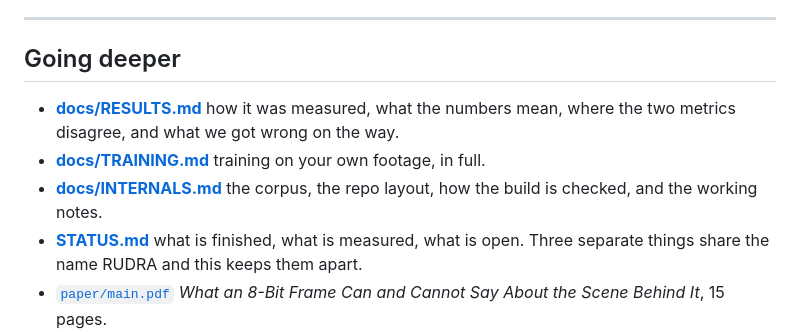
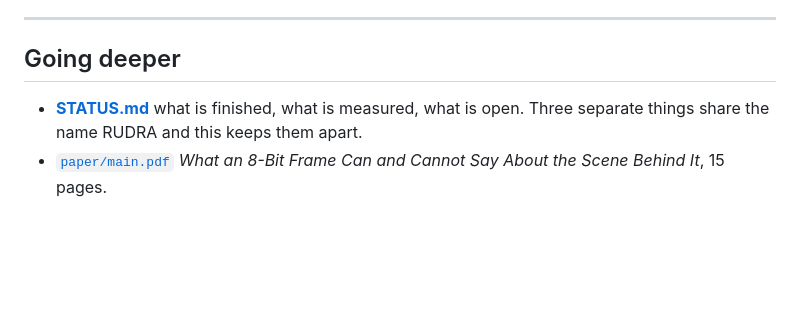
Before and after one commit to fxtdstudios/RUDRA, a Markdown page: README.md, the part around the change. GitHub-like rendering; blank space fills up the shorter version.

Commit message:
Remove documentation links from README
Removed links to RESULTS.md, TRAINING.md, and INTERNALS.md from the README.

```diff
--- a/README.md
+++ b/README.md
@@ -277,11 +277,6 @@ week, is in [**docs/TRAINING.md**](docs/TRAINING.md).
 
 ## Going deeper
 
-- [**docs/RESULTS.md**](docs/RESULTS.md) how it was measured, what the numbers
-  mean, where the two metrics disagree, and what we got wrong on the way.
-- [**docs/TRAINING.md**](docs/TRAINING.md) training on your own footage, in full.
-- [**docs/INTERNALS.md**](docs/INTERNALS.md) the corpus, the repo layout, how the
-  build is checked, and the working notes.
 - [**STATUS.md**](STATUS.md) what is finished, what is measured, what is open.
   Three separate things share the name RUDRA and this keeps them apart.
 - [`paper/main.pdf`](paper/main.pdf) *What an 8-Bit Frame Can and Cannot Say
```
